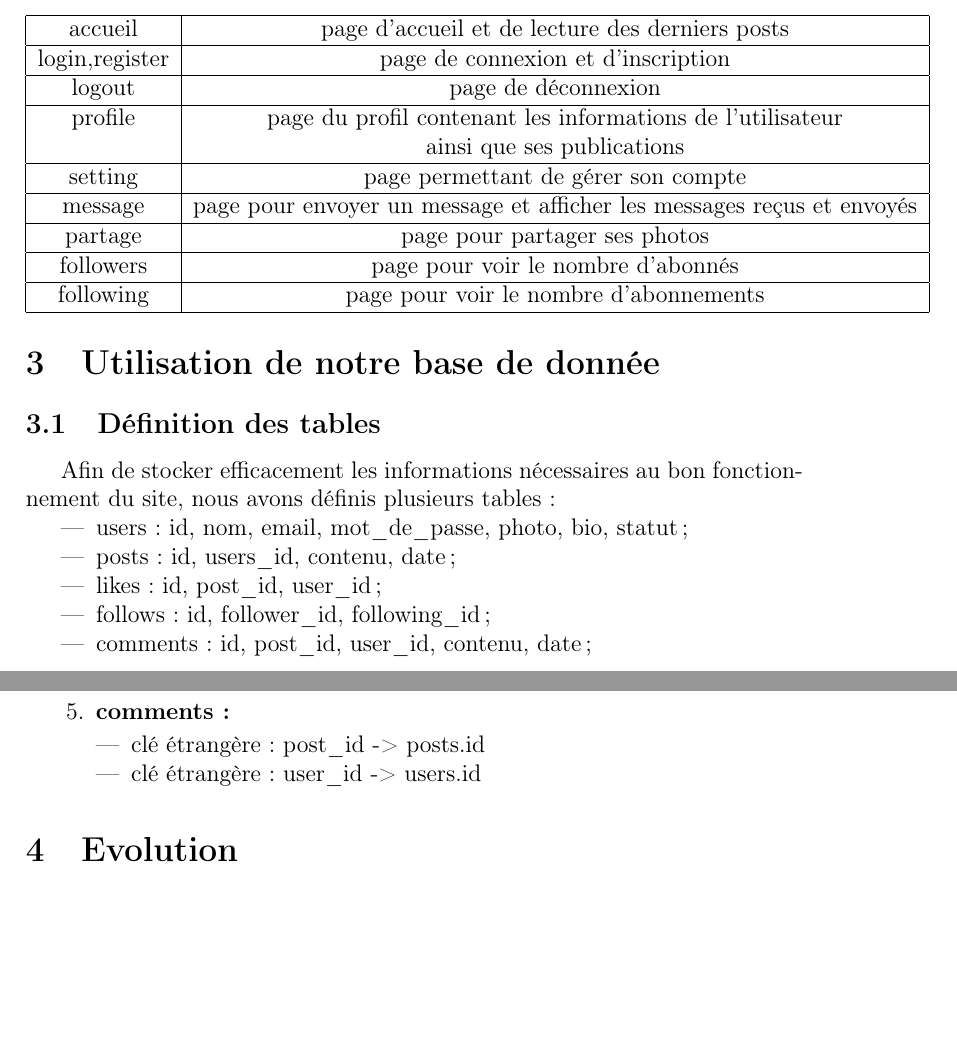
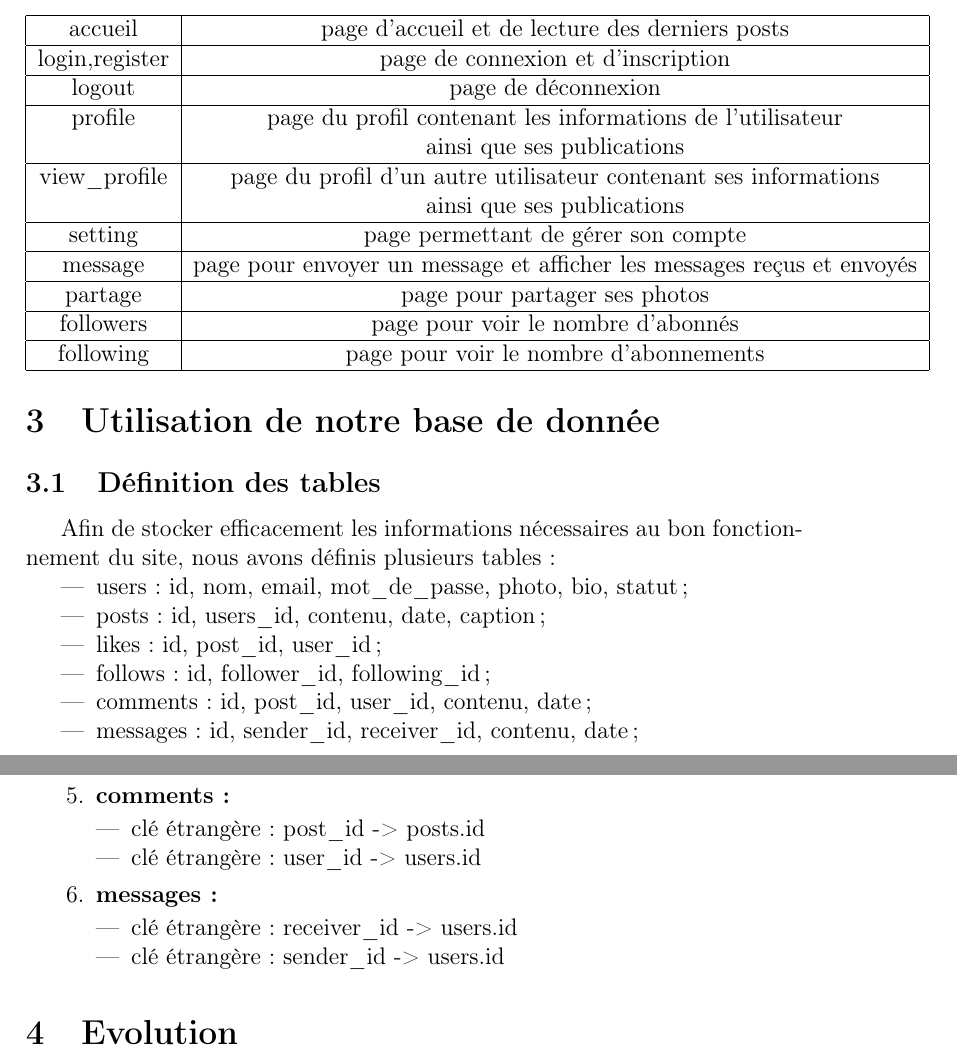
Before and after one commit to Simon-dev-c/Y, a LaTeX document (latex/rapport.tex): two parts of pages 3 and 4 of 6, joined at a grey line, cut so that both start at the same text, the shorter picture padded with empty space. Compiled offline with pdfLaTeX.

Commit message:
Update rapport.tex

```diff
--- a/latex/rapport.tex
+++ b/latex/rapport.tex
@@ -74,6 +74,8 @@ Nous nous sommes inspirés, mais nous avons également apporté notre propre vis
    \hline
    profile & page du profil contenant les informations de l'utilisateur \\ & ainsi que ses publications \\
    \hline
+   view\_profile & page du profil d'un autre utilisateur contenant ses informations \\ & ainsi que ses publications \\
+   \hline
    setting & page permettant de gérer son compte \\
    \hline
    message & page pour envoyer un message et afficher les messages reçus et envoyés \\
@@ -93,10 +95,11 @@ Nous nous sommes inspirés, mais nous avons également apporté notre propre vis
 
  \begin{itemize}
  \item users : id, nom, email, mot\_de\_passe, photo, bio, statut;
- \item posts : id, users\_id, contenu, date;
+ \item posts : id, users\_id, contenu, date, caption;
  \item likes : id, post\_id, user\_id;
  \item follows : id, follower\_id, following\_id;
  \item comments : id, post\_id, user\_id, contenu, date;
+ \item messages : id, sender\_id, receiver\_id, contenu, date;
  \end{itemize}
 
 \newpage
@@ -152,6 +155,15 @@ Tables :
 
   \item clé étrangère : post\_id -> posts.id
   \item clé étrangère : user\_id -> users.id
+
+  \end{itemize}
+
+\item \textbf{messages :}
+
+  \begin{itemize}
+
+  \item clé étrangère : receiver\_id -> users.id
+  \item clé étrangère : sender\_id -> users.id
 
   \end{itemize}
 
```
